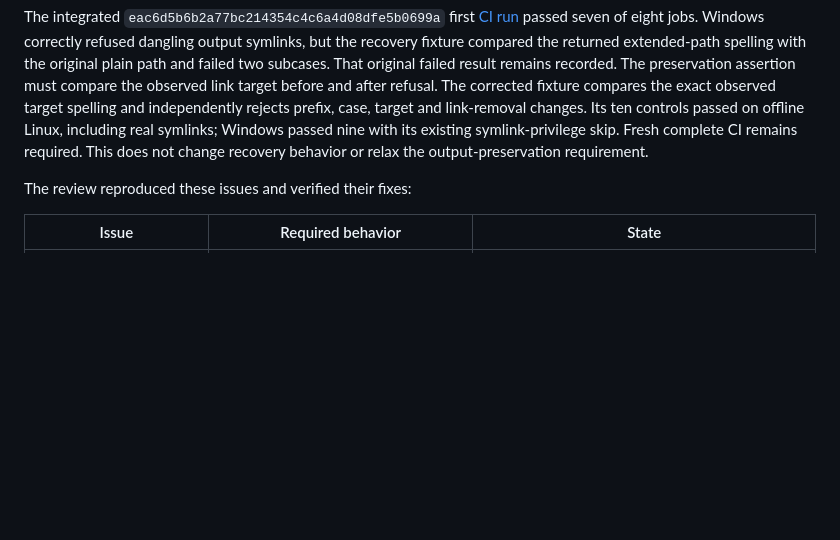
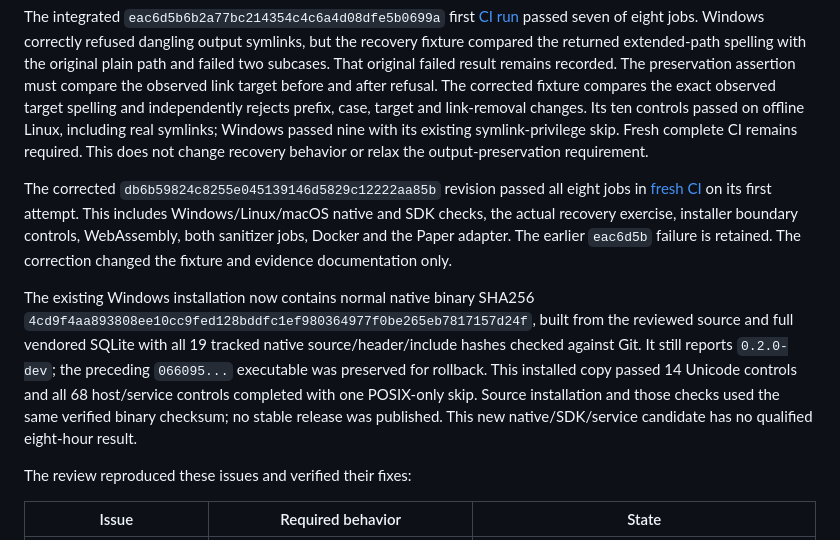
Before and after one commit to fizzexual/Sprout, a Markdown page: docs/production-readiness.md, the part around the change. Drawn GitHub-style; blank space fills up the shorter version.

Commit message:
Record integrated CI, recovery and installed build evidence

```diff
--- a/docs/production-readiness.md
+++ b/docs/production-readiness.md
@@ -219,6 +219,23 @@ Windows passed nine with its existing symlink-privilege skip. Fresh complete CI
 remains required. This does not change recovery behavior or relax the
 output-preservation requirement.
 
+The corrected `db6b59824c8255e045139146d5829c12222aa85b` revision passed all
+eight jobs in [fresh CI](https://github.com/fizzexual/Sprout/actions/runs/38234599062)
+on its first attempt. This includes Windows/Linux/macOS native and SDK checks,
+the actual recovery exercise, installer boundary controls, WebAssembly, both
+sanitizer jobs, Docker and the Paper adapter. The earlier `eac6d5b` failure is
+retained. The correction changed the fixture and evidence documentation only.
+
+The existing Windows installation now contains normal native binary SHA256
+`4cd9f4aa893808ee10cc9fed128bddfc1ef980364977f0be265eb7817157d24f`, built
+from the reviewed source and full vendored SQLite with all 19 tracked native
+source/header/include hashes checked against Git. It still reports `0.2.0-dev`;
+the preceding `066095...` executable was preserved for rollback. This installed
+copy passed 14 Unicode controls and all 68 host/service controls completed with
+one POSIX-only skip. Source installation and those checks used the same verified
+binary checksum; no stable release was published.
+This new native/SDK/service candidate has no qualified eight-hour result.
+
 The review reproduced these issues and verified their fixes:
 
 | Issue | Required behavior | State |
```
Also changed, not shown: docs/compatibility.md (+1 -1 lines).
